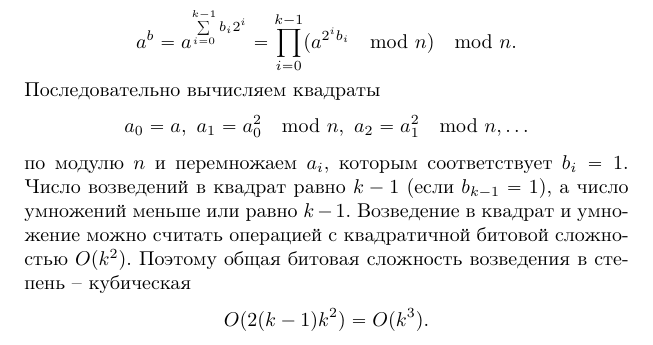
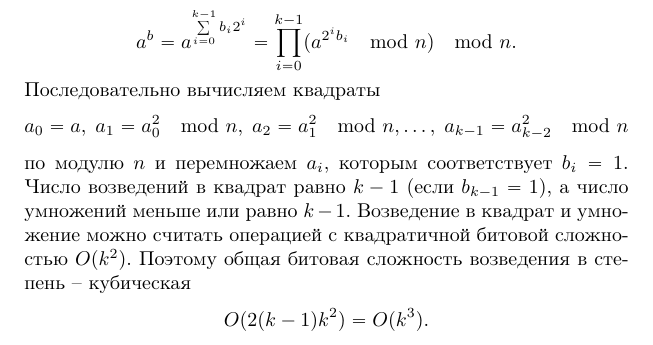
Before and after one commit to vlsergey/infosec, a LaTeX book (Information Security.tex, which reads modular_ariphmetics.tex): part of page 232 of 266, cut so that both start at the same text. Compiled offline with pdfLaTeX.

Commit message:
Обновление pull request-а №397.

```diff
--- a/modular_ariphmetics.tex
+++ b/modular_ariphmetics.tex
@@ -31,7 +31,7 @@
     \[ b = \sum_{i=0}^{k-1} b_i 2^i, \]
     \[ a^b = a^{\sum\limits_{i=0}^{k-1} b_i 2^i} = \prod_{i=0}^{k-1} (a^{{2^i} b_i} \mod n) \mod n. \]
 Последовательно вычисляем квадраты
-    \[ a_0 = a, ~ a_1 = a_0^2 \mod n, ~ a_2 = a_1^2 \mod n,  \ldots  \]
+    \[ a_0 = a, ~ a_1 = a_0^2 \mod n, ~ a_2 = a_1^2 \mod n,  \ldots  , ~ a_{k-1} = a_{k-2}^2 \mod n \]
 по модулю $n$ и перемножаем $a_i$, которым соответствует $b_i = 1$. Число возведений в квадрат равно $k-1$ (если $b_{k-1} =1$), а число умножений меньше или равно $k-1$. Возведение в квадрат и умножение можно считать операцией с квадратичной битовой сложностью $O(k^2)$. Поэтому общая битовая сложность возведения в степень -- кубическая
     \[ O(2(k-1)k^2) = O(k^3). \]
 
```
